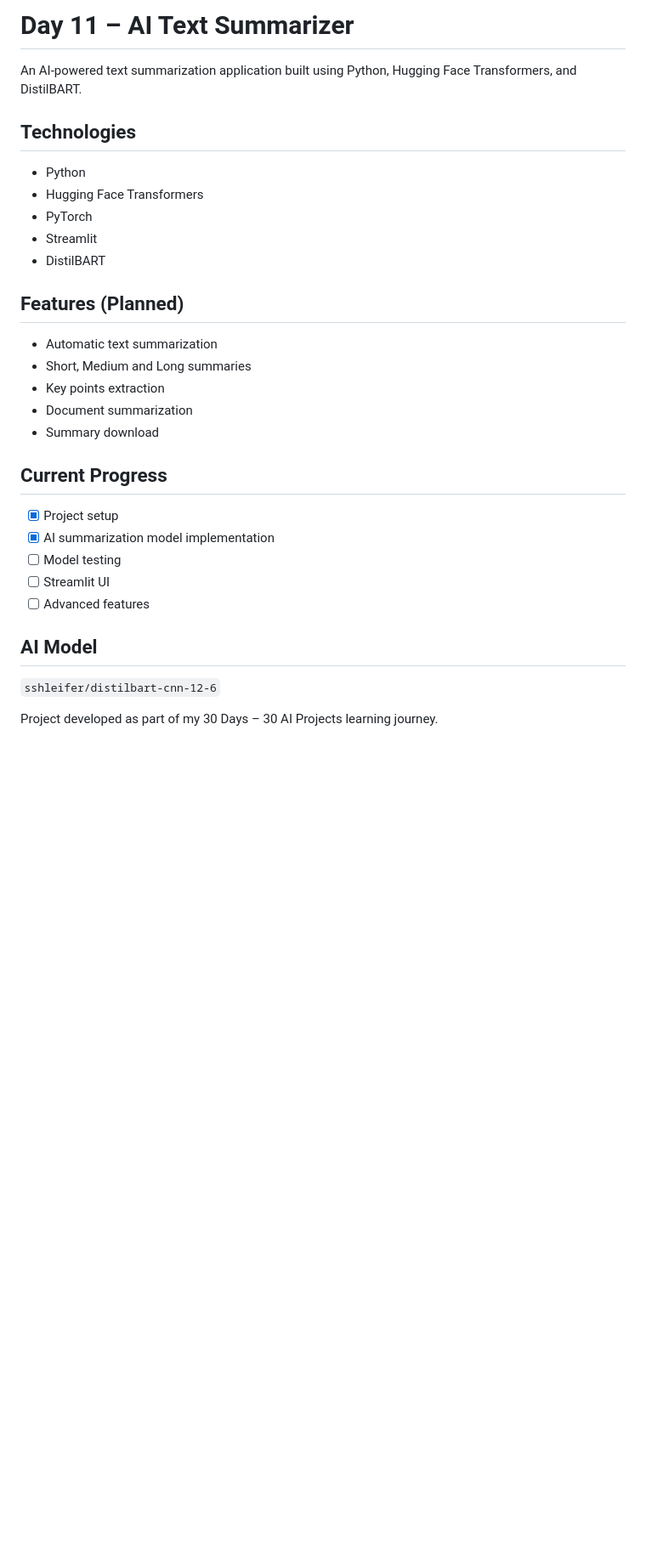
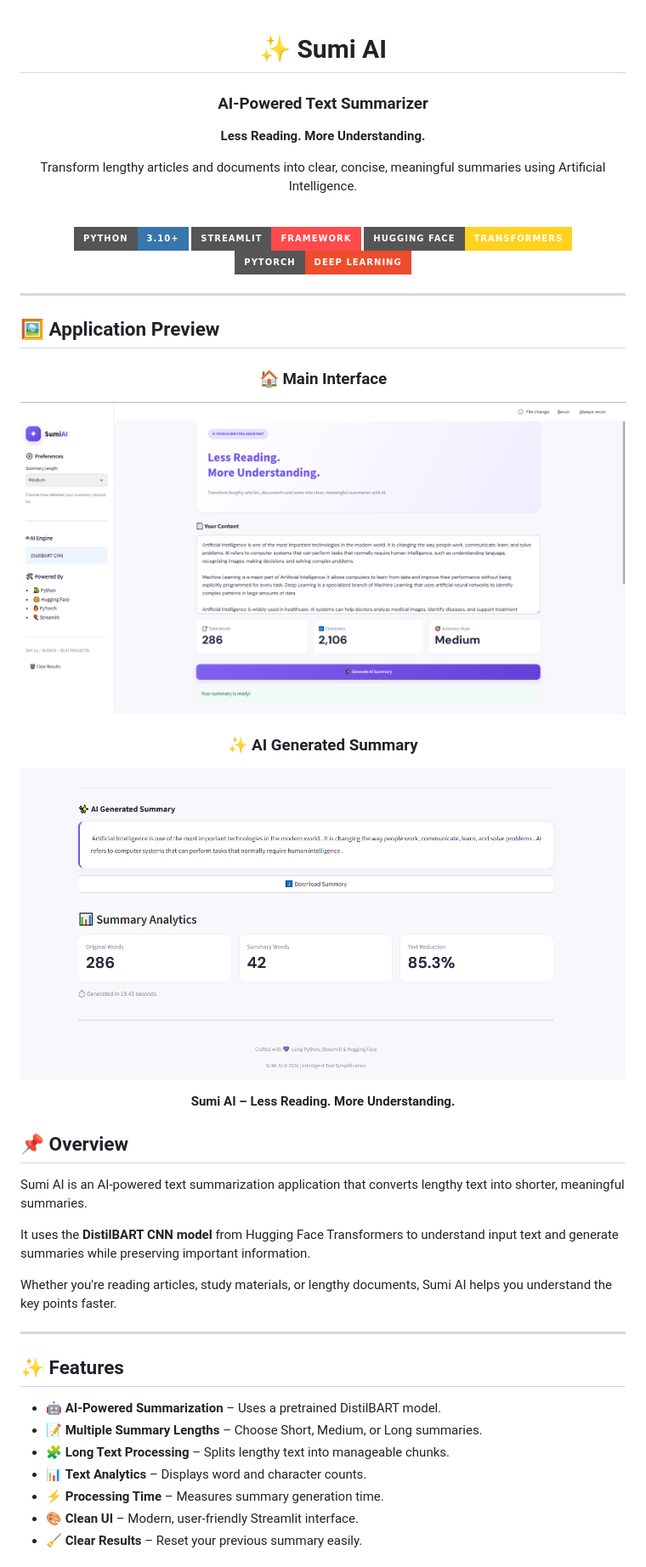
Before and after one commit to 21vicky/AI-Text-Summarizer, a Markdown page: README.md, the part around one of its changes. Shown at 85% size. GitHub-like rendering; pictures changed too: screenshots/Sumi-AI-Preview.png (added), screenshots/output.png (added); badges without logos; blank space fills up the shorter version.

Commit message:
Complete Day 11 - Sumi AI Text Summarizer

```diff
--- a/README.md
+++ b/README.md
@@ -1,29 +1,59 @@
-# Day 11 – AI Text Summarizer
+<div align="center">
 
-An AI-powered text summarization application built using Python, Hugging Face Transformers, and DistilBART.
+# ✨ Sumi AI
+### AI-Powered Text Summarizer
 
-## Technologies
-- Python
-- Hugging Face Transformers
-- PyTorch
-- Streamlit
-- DistilBART
+**Less Reading. More Understanding.**
 
-## Features (Planned)
-- Automatic text summarization
-- Short, Medium and Long summaries
-- Key points extraction
-- Document summarization
-- Summary download
+Transform lengthy articles and documents into clear, concise, meaningful summaries using Artificial Intelligence.
 
-## Current Progress
-- [x] Project setup
-- [x] AI summarization model implementation
-- [ ] Model testing
-- [ ] Streamlit UI
-- [ ] Advanced features
+<br/>
 
-## AI Model
-`sshleifer/distilbart-cnn-12-6`
+![Python](https://img.shields.io/badge/Python-3.10+-3776AB?style=for-the-badge&logo=python&logoColor=white)
+![Streamlit](https://img.shields.io/badge/Streamlit-Framework-FF4B4B?style=for-the-badge&logo=streamlit&logoColor=white)
+![Hugging Face](https://img.shields.io/badge/Hugging_Face-Transformers-FFD21E?style=for-the-badge&logo=huggingface&logoColor=black)
+![PyTorch](https://img.shields.io/badge/PyTorch-Deep_Learning-EE4C2C?style=for-the-badge&logo=pytorch&logoColor=white)
 
-Project developed as part of my 30 Days – 30 AI Projects learning journey.
+</div>
+
+---
+## 🖼️ Application Preview
+
+<div align="center">
+
+### 🏠 Main Interface
+
+<img src="screenshots/Sumi-AI-Preview.png"
+     alt="Sumi AI Main Interface"
+     width="850"/>
+
+### ✨ AI Generated Summary
+
+<img src="screenshots/output.png"
+     alt="Sumi AI Generated Summary"
+     width="850"/>
+
+**Sumi AI – Less Reading. More Understanding.**
+
+</div>
+
+## 📌 Overview
+
+Sumi AI is an AI-powered text summarization application that converts lengthy text into shorter, meaningful summaries.
+
+It uses the **DistilBART CNN model** from Hugging Face Transformers to understand input text and generate summaries while preserving important information.
+
+Whether you're reading articles, study materials, or lengthy documents, Sumi AI helps you understand the key points faster.
+
+---
+
+## ✨ Features
+
+- 🤖 **AI-Powered Summarization** – Uses a pretrained DistilBART model.
+- 📝 **Multiple Summary Lengths** – Choose Short, Medium, or Long summaries.
+- 🧩 **Long Text Processing** – Splits lengthy text into manageable chunks.
+- 📊 **Text Analytics** – Displays word and character counts.
+- ⚡ **Processing Time** – Measures summary generation time.
+- 🎨 **Clean UI** – Modern, user-friendly Streamlit interface.
+- 🧹 **Clear Results** – Reset your previous summary easily.
+
```
Also changed, not shown: other parts of README.md (+170 -0 lines), 3 other files.
